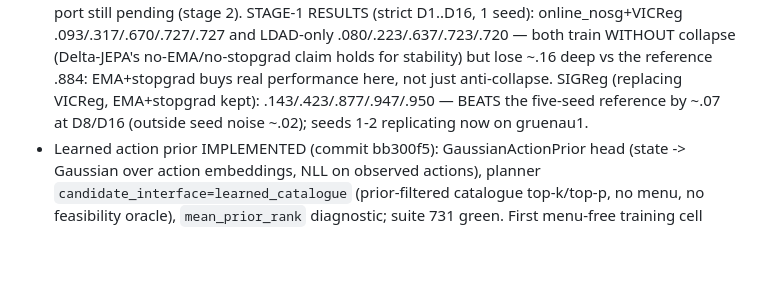
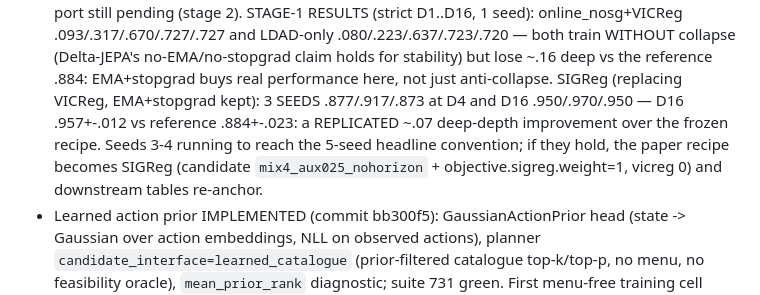
Before and after one commit to Thiggel/Language-Reasoning-JEPA, a Markdown page: projects/intent_phrase/CAMPAIGN_LOG.md, the part around the change. GitHub-like rendering; blank space fills up the shorter version.

Commit message:
Campaign log: SIGReg replicated at 3 seeds, seeds 3-4 running
Co-Authored-By: Claude Fable 5 <noreply@anthropic.com>

```diff
--- a/projects/intent_phrase/CAMPAIGN_LOG.md
+++ b/projects/intent_phrase/CAMPAIGN_LOG.md
@@ -139,9 +139,12 @@ strict .126/.450/.837/.879/.884 at depths 1/2/4/8/16
   train WITHOUT collapse (Delta-JEPA's no-EMA/no-stopgrad claim holds for
   stability) but lose ~.16 deep vs the reference .884: EMA+stopgrad buys
   real performance here, not just anti-collapse. SIGReg (replacing
-  VICReg, EMA+stopgrad kept): .143/.423/.877/.947/.950 — BEATS the
-  five-seed reference by ~.07 at D8/D16 (outside seed noise ~.02); seeds
-  1-2 replicating now on gruenau1.
+  VICReg, EMA+stopgrad kept): 3 SEEDS .877/.917/.873 at D4 and D16
+  .950/.970/.950 — D16 .957+-.012 vs reference .884+-.023: a REPLICATED
+  ~.07 deep-depth improvement over the frozen recipe. Seeds 3-4 running
+  to reach the 5-seed headline convention; if they hold, the paper
+  recipe becomes SIGReg (candidate `mix4_aux025_nohorizon` +
+  objective.sigreg.weight=1, vicreg 0) and downstream tables re-anchor.
 - Learned action prior IMPLEMENTED (commit bb300f5): GaussianActionPrior
   head (state -> Gaussian over action embeddings, NLL on observed actions),
   planner `candidate_interface=learned_catalogue` (prior-filtered catalogue
```
